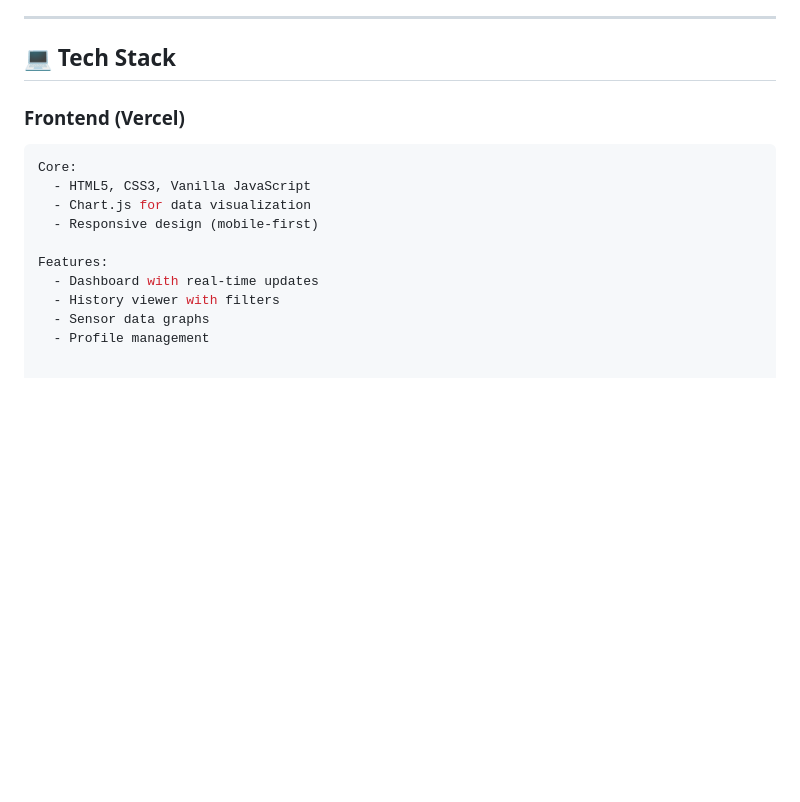
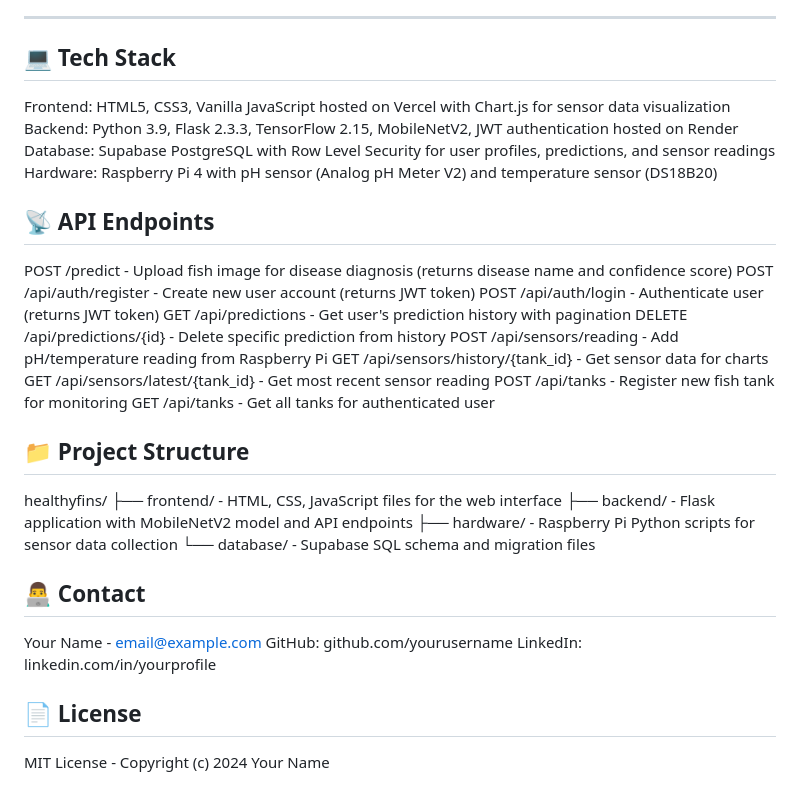
Before and after one commit to ajayraj30002/HealthyFins, a Markdown page: README.md, the part around the change. Drawn GitHub-style; blank space fills up the shorter version.

````diff
--- a/README.md
+++ b/README.md
@@ -82,16 +82,35 @@ Designed for fish farmers, aquarium hobbyists, and aquaculture researchers, it p
 ---
 
 ## 💻 Tech Stack
+Frontend: HTML5, CSS3, Vanilla JavaScript hosted on Vercel with Chart.js for sensor data visualization
+Backend: Python 3.9, Flask 2.3.3, TensorFlow 2.15, MobileNetV2, JWT authentication hosted on Render
+Database: Supabase PostgreSQL with Row Level Security for user profiles, predictions, and sensor readings
+Hardware: Raspberry Pi 4 with pH sensor (Analog pH Meter V2) and temperature sensor (DS18B20)
 
-### Frontend (Vercel)
-```yaml
-Core:
-  - HTML5, CSS3, Vanilla JavaScript
-  - Chart.js for data visualization
-  - Responsive design (mobile-first)
+## 📡 API Endpoints
+POST /predict - Upload fish image for disease diagnosis (returns disease name and confidence score)
+POST /api/auth/register - Create new user account (returns JWT token)
+POST /api/auth/login - Authenticate user (returns JWT token)
+GET /api/predictions - Get user's prediction history with pagination
+DELETE /api/predictions/{id} - Delete specific prediction from history
+POST /api/sensors/reading - Add pH/temperature reading from Raspberry Pi
+GET /api/sensors/history/{tank_id} - Get sensor data for charts
+GET /api/sensors/latest/{tank_id} - Get most recent sensor reading
+POST /api/tanks - Register new fish tank for monitoring
+GET /api/tanks - Get all tanks for authenticated user
 
-Features:
-  - Dashboard with real-time updates
-  - History viewer with filters
-  - Sensor data graphs
-  - Profile management
+
+## 📁 Project Structure
+healthyfins/
+├── frontend/ - HTML, CSS, JavaScript files for the web interface
+├── backend/ - Flask application with MobileNetV2 model and API endpoints
+├── hardware/ - Raspberry Pi Python scripts for sensor data collection
+└── database/ - Supabase SQL schema and migration files
+
+## 👨‍💻 Contact
+Your Name - email@example.com
+GitHub: github.com/yourusername
+LinkedIn: linkedin.com/in/yourprofile
+
+## 📄 License
+MIT License - Copyright (c) 2024 Your Name
````
